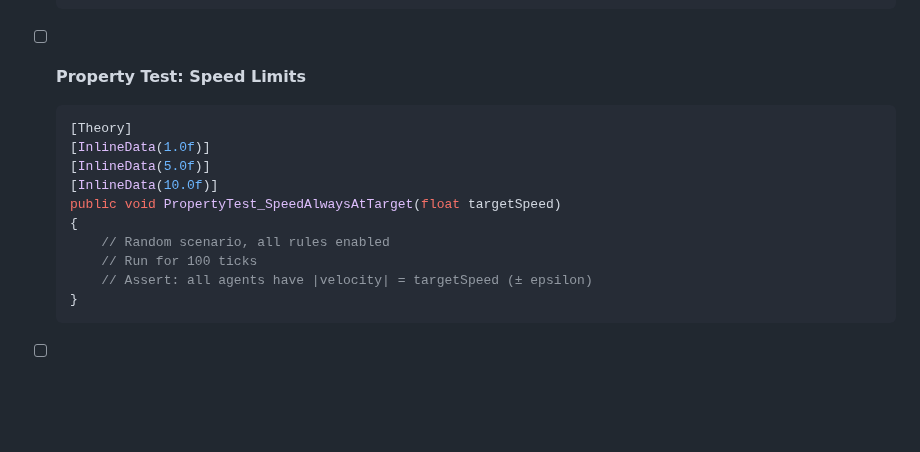
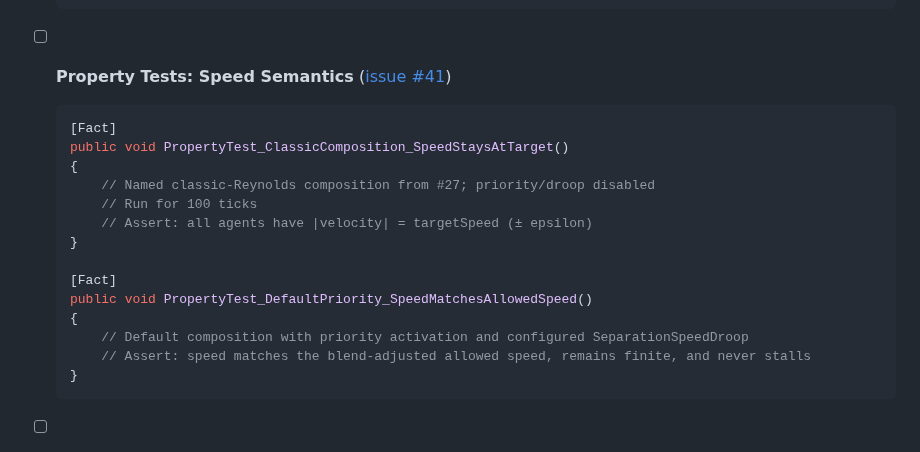
Before and after one commit to Chris0Jeky/SwarmingLilMen, a Markdown page: PHASE_3_READINESS_CHECKLIST.md, the part around the change. GitHub-like rendering; blank space fills up the shorter version.

Commit message:
docs: resolve final behavior review

````diff
--- a/PHASE_3_READINESS_CHECKLIST.md
+++ b/PHASE_3_READINESS_CHECKLIST.md
@@ -186,17 +186,21 @@ epic #10's ordered Wave 0/Wave 1 execution.
   }
   ```
 
-- [ ] **Property Test: Speed Limits**
+- [ ] **Property Tests: Speed Semantics** ([issue #41](https://github.com/Chris0Jeky/SwarmingLilMen/issues/41))
   ```csharp
-  [Theory]
-  [InlineData(1.0f)]
-  [InlineData(5.0f)]
-  [InlineData(10.0f)]
-  public void PropertyTest_SpeedAlwaysAtTarget(float targetSpeed)
+  [Fact]
+  public void PropertyTest_ClassicComposition_SpeedStaysAtTarget()
   {
-      // Random scenario, all rules enabled
+      // Named classic-Reynolds composition from #27; priority/droop disabled
       // Run for 100 ticks
       // Assert: all agents have |velocity| = targetSpeed (± epsilon)
+  }
+
+  [Fact]
+  public void PropertyTest_DefaultPriority_SpeedMatchesAllowedSpeed()
+  {
+      // Default composition with priority activation and configured SeparationSpeedDroop
+      // Assert: speed matches the blend-adjusted allowed speed, remains finite, and never stalls
   }
   ```
 
````
Also changed, not shown: QUICKSTART.md (+3 -1 lines), js-demos/IMPLEMENTATION_COMPARISON.md (+1 -1 lines).
